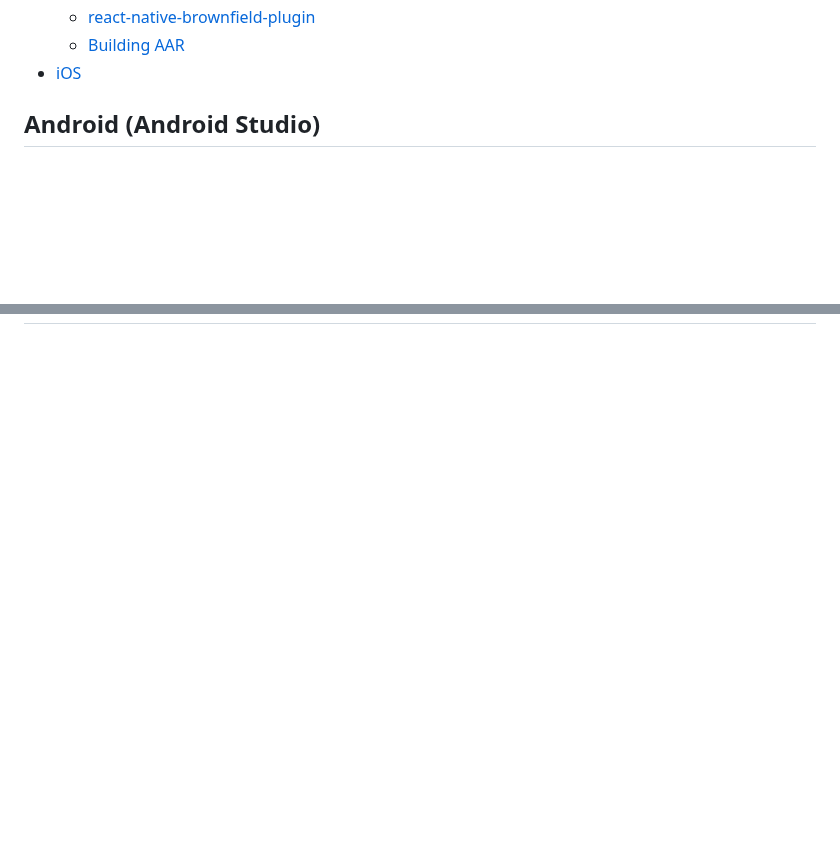
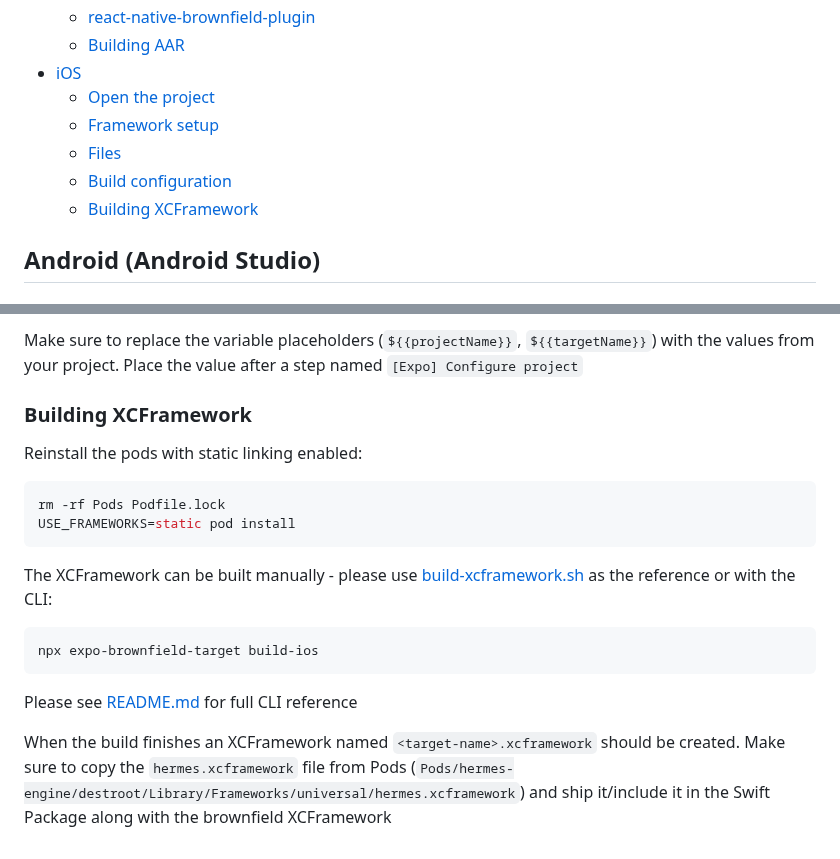
Before and after one commit to software-mansion-labs/expo-brownfield-target, a Markdown page: MANUAL-SETUP.md, 2 parts joined by grey strips. GitHub-like rendering; blank space fills up the shorter version.

Commit message:
docs: add instructions for manual setup on ios

````diff
--- a/MANUAL-SETUP.md
+++ b/MANUAL-SETUP.md
@@ -16,6 +16,11 @@ All steps performed by the plugin can be also perfomed manually (e.g. in project
   - [react-native-brownfield-plugin](#android-m-plugin)
   - [Building AAR](#android-m-building)
 - [iOS](#ios)
+  - [Open the project](#ios-open)
+  - [Framework setup](#ios-framework)
+  - [Files](#ios-files)
+  - [Build configuration](#ios-config)
+  - [Building XCFramework](#ios-xcf)
 
 <!-- SECTION: ANDROID STUDIO -->
 <a name="#android-android-studio"></a>
@@ -269 +350,23 @@ When the build succeeds a **fat-AAR** (i.e. AAR which includes all) with and (op
+Make sure to replace the variable placeholders (`${{projectName}}`, `${{targetName}}`) with the values  from your project. Place the value after a step named `[Expo] Configure project`
+
+<a name="#ios-xcf"></a>
+### Building XCFramework
+
+Reinstall the pods with static linking enabled:
+
+```sh
+rm -rf Pods Podfile.lock
+USE_FRAMEWORKS=static pod install
+```
+
+The XCFramework can be built manually - please use [build-xcframework.sh](./example/scripts/build-xcframework.sh) as the reference or with the CLI:
+
+```
+npx expo-brownfield-target build-ios
+```
+
+Please see [README.md](./README.md) for full CLI reference
+
+When the build finishes an XCFramework named `<target-name>.xcframework` should be created. Make sure to copy the `hermes.xcframework` file from Pods (`Pods/hermes-engine/destroot/Library/Frameworks/universal/hermes.xcframework`) and ship it/include it in the Swift Package along with the brownfield XCFramework
+
 <!-- END SECTION: IOS -->
````
Also changed, not shown: other parts of MANUAL-SETUP.md (+76 -0 lines).
